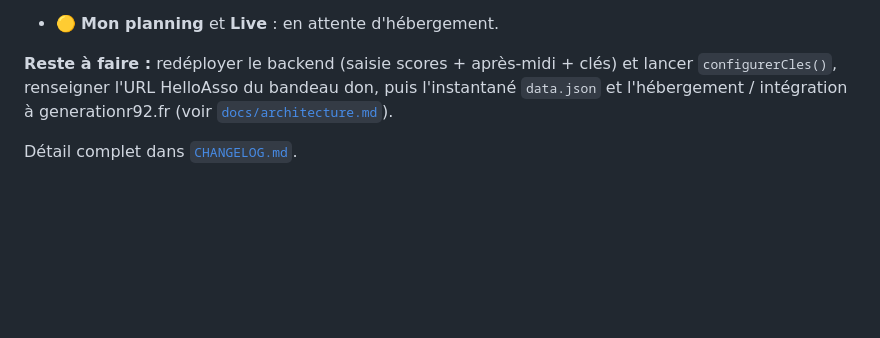
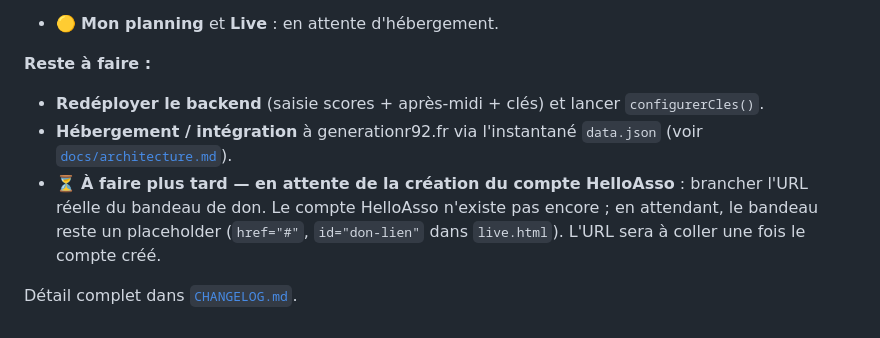
Before and after one commit to RFL974/tournoi-r92, a Markdown page: README.md, the part around the change. Drawn GitHub-style; blank space fills up the shorter version.

Commit message:
Doc : URL HelloAsso marquee en attente (compte pas encore cree)
- Section "Reste a faire" passee en liste ; l'URL du bandeau don est explicitement
  "a faire plus tard - en attente de la creation du compte HelloAsso"
- Le bandeau reste un placeholder (href="#") tant que le compte n'existe pas

Co-Authored-By: Claude Opus 4.8 (1M context) <noreply@anthropic.com>

```diff
--- a/README.md
+++ b/README.md
@@ -145,8 +145,12 @@ Typographies : **Bebas Neue** (titres), **Barlow Condensed** (données / labels)
   automatiquement. Vérifié en local. Le bandeau don HelloAsso est un **placeholder** (URL à renseigner).
 - 🟡 **Mon planning** et **Live** : en attente d'hébergement.
 
-**Reste à faire :** redéployer le backend (saisie scores + après-midi + clés) et lancer
-`configurerCles()`, renseigner l'URL HelloAsso du bandeau don, puis l'instantané `data.json` et
-l'hébergement / intégration à generationr92.fr (voir [`docs/architecture.md`](docs/architecture.md)).
+**Reste à faire :**
+- **Redéployer le backend** (saisie scores + après-midi + clés) et lancer `configurerCles()`.
+- **Hébergement / intégration** à generationr92.fr via l'instantané `data.json`
+  (voir [`docs/architecture.md`](docs/architecture.md)).
+- ⏳ **À faire plus tard — en attente de la création du compte HelloAsso** : brancher l'URL réelle du
+  bandeau de don. Le compte HelloAsso n'existe pas encore ; en attendant, le bandeau reste un
+  placeholder (`href="#"`, `id="don-lien"` dans `live.html`). L'URL sera à coller une fois le compte créé.
 
 Détail complet dans [`CHANGELOG.md`](CHANGELOG.md).
```
